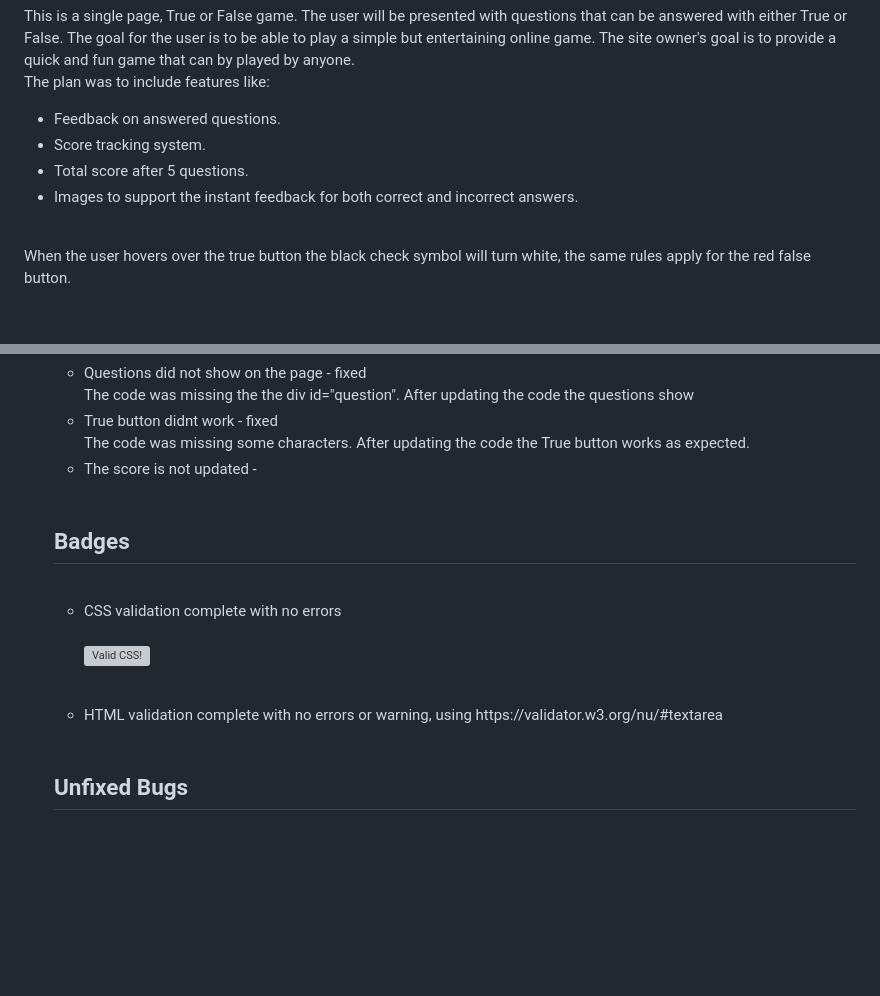
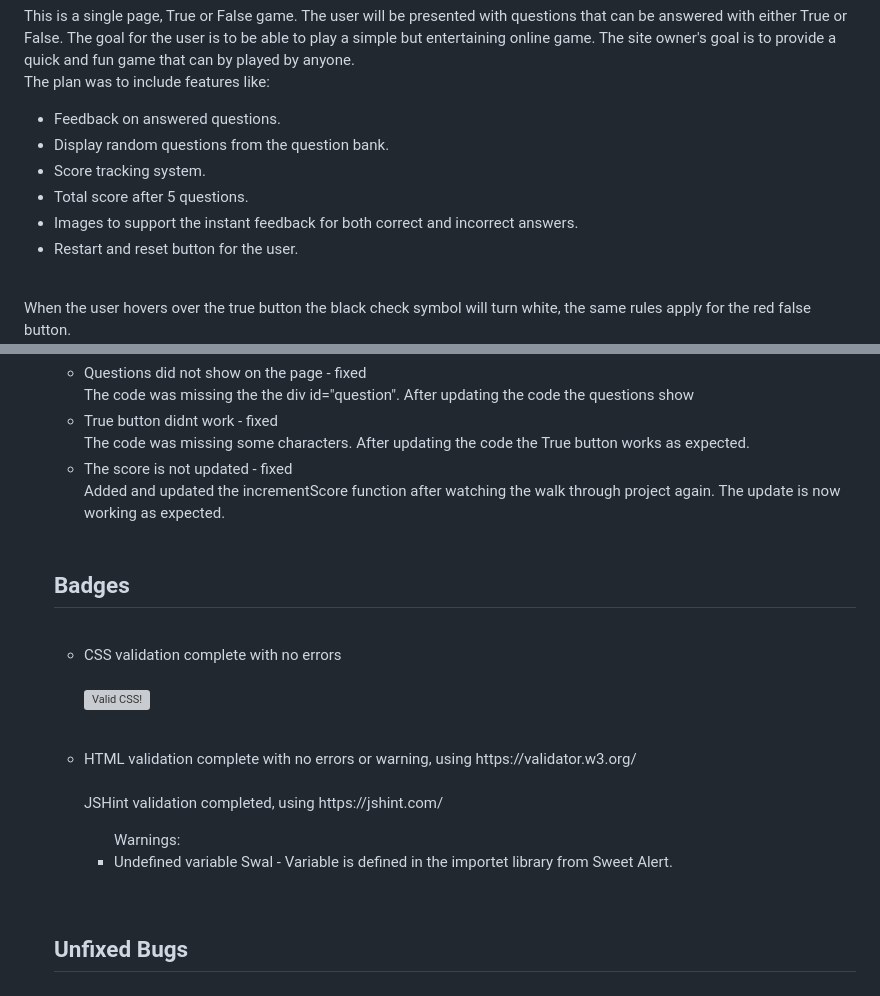
Before and after one commit to helenahagman/trueorfalse, a Markdown page: README.md, 2 parts joined by grey strips. GitHub-like rendering; blank space fills up the shorter version; grey boxes are pictures that could not be loaded.

Commit message:
updated readme file with more details

```diff
--- a/README.md
+++ b/README.md
@@ -8,9 +8,11 @@
 The plan was to include features like:
 <ul>
   <li>Feedback on answered questions.</li>
+  <li>Display random questions from the question bank.</li>
   <li>Score tracking system.</li>
   <li>Total score after 5 questions.</li>
   <li>Images to support the instant feedback for both correct and incorrect answers.</li>
+  <li>Restart and reset button for the user.</li>
 </ul>
 </p>
 <br>
@@ -57,7 +59,7 @@ When the true or false buttons are clicked the user will get instant feedback wi
   <ul>
   <li>Questions did not show on the page - fixed<br> The code was missing the the div id="question". After updating the code the questions show</li>
   <li>True button didnt work - fixed<br> The code was missing some characters. After updating the code the True button works as expected.</li>
-  <li>The score is not updated - <br> </li></ul>
+  <li>The score is not updated - fixed<br> Added and updated the incrementScore function after watching the walk through project again. The update is now working as expected.</li></ul>
 <br>
 <h2>Badges</h2>
   <br>
@@ -72,7 +74,12 @@ When the true or false buttons are clicked the user will get instant feedback wi
     </a>
   </p>
   <br>
-  <li>HTML validation complete with no errors or warning, using https://validator.w3.org/nu/#textarea</li>
+  <li>HTML validation complete with no errors or warning, using https://validator.w3.org/</li>
+  <br>
+  <p>JSHint validation completed, using https://jshint.com/
+  <ul>Warnings: <li>Undefined variable Swal - Variable is defined in the importet library from Sweet Alert.</li>
+  </ul>
+  </p>
   </ul>
   <br>
 
```
